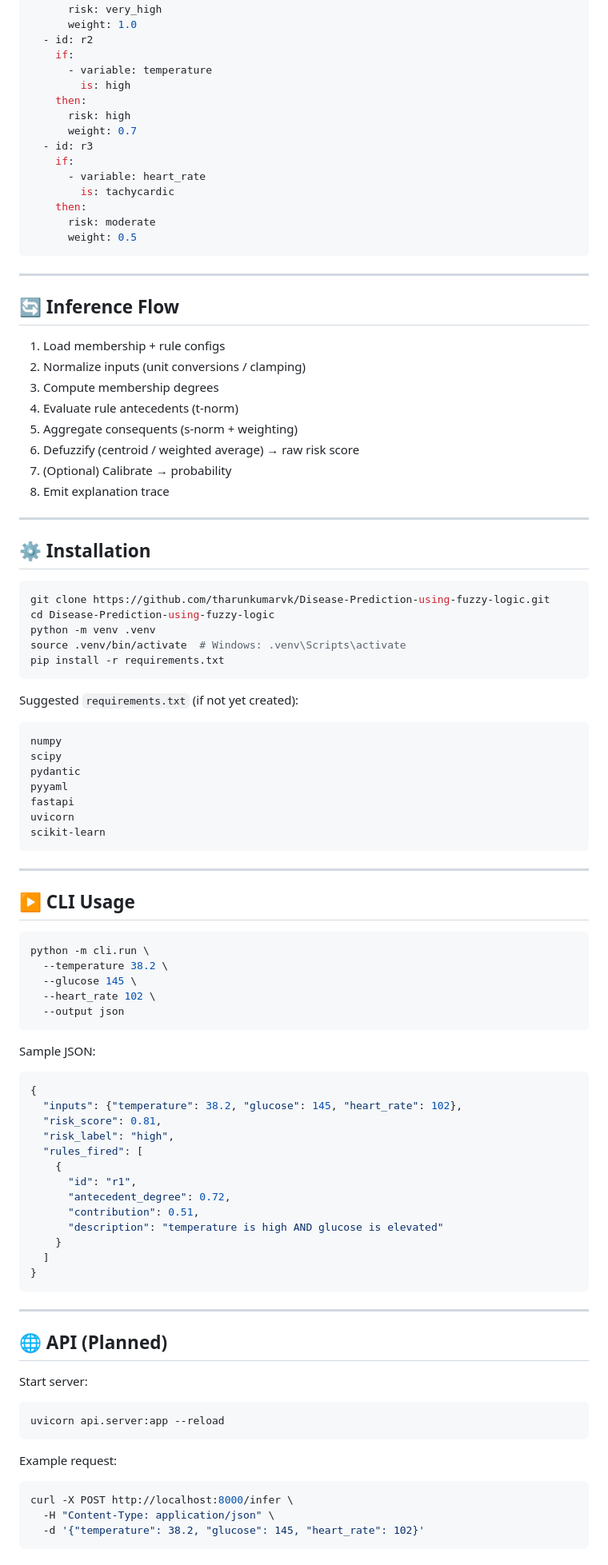
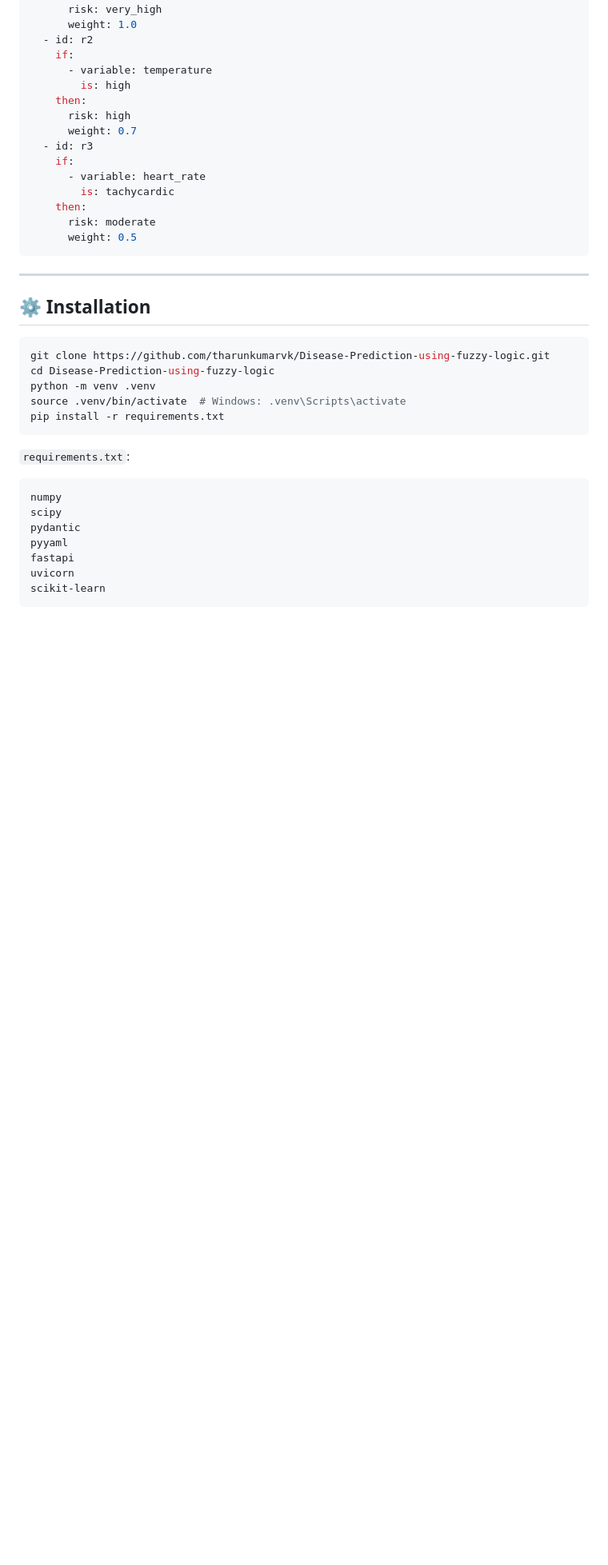
Before and after one commit to tharunkumarvk/Disease-Prediction-using-fuzzy-logic, a Markdown page: README.md, the part around one of its changes. Shown at 80% size. GitHub-like rendering; blank space fills up the shorter version.

Commit message:
Revise README structure and content
Updated README to reflect changes in configuration format, removed unnecessary sections, and streamlined content for clarity.

````diff
--- a/README.md
+++ b/README.md
@@ -139,18 +139,6 @@ rules:
 
 ---
 
-## 🔄 Inference Flow
-
-1. Load membership + rule configs
-2. Normalize inputs (unit conversions / clamping)
-3. Compute membership degrees
-4. Evaluate rule antecedents (t-norm)
-5. Aggregate consequents (s-norm + weighting)
-6. Defuzzify (centroid / weighted average) → raw risk score
-7. (Optional) Calibrate → probability
-8. Emit explanation trace
-
----
 
 ## ⚙️ Installation
 
@@ -162,7 +150,7 @@ source .venv/bin/activate  # Windows: .venv\Scripts\activate
 pip install -r requirements.txt
 ```
 
-Suggested `requirements.txt` (if not yet created):
+`requirements.txt`:
 ```
 numpy
 scipy
@@ -172,49 +160,3 @@ fastapi
 uvicorn
 scikit-learn
 ```
-
----
-
-## ▶️ CLI Usage
-
-```bash
-python -m cli.run \
-  --temperature 38.2 \
-  --glucose 145 \
-  --heart_rate 102 \
-  --output json
-```
-
-Sample JSON:
-```json
-{
-  "inputs": {"temperature": 38.2, "glucose": 145, "heart_rate": 102},
-  "risk_score": 0.81,
-  "risk_label": "high",
-  "rules_fired": [
-    {
-      "id": "r1",
-      "antecedent_degree": 0.72,
-      "contribution": 0.51,
-      "description": "temperature is high AND glucose is elevated"
-    }
-  ]
-}
-```
-
----
-
-## 🌐 API (Planned)
-
-Start server:
-```bash
-uvicorn api.server:app --reload
-```
-
-Example request:
-```bash
-curl -X POST http://localhost:8000/infer \
-  -H "Content-Type: application/json" \
-  -d '{"temperature": 38.2, "glucose": 145, "heart_rate": 102}'
-```
-
````
Also changed, not shown: other parts of README.md (+2 -73 lines).
